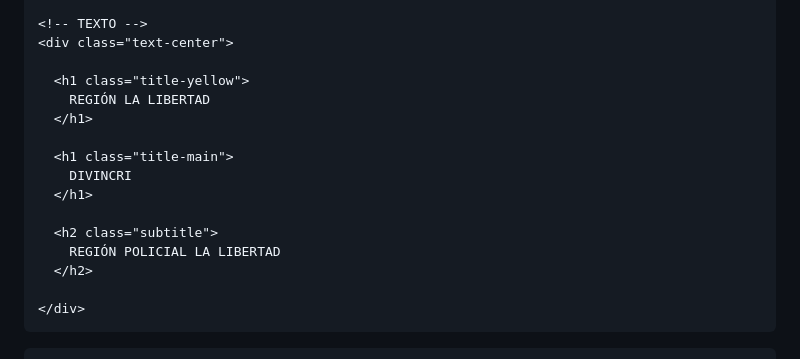
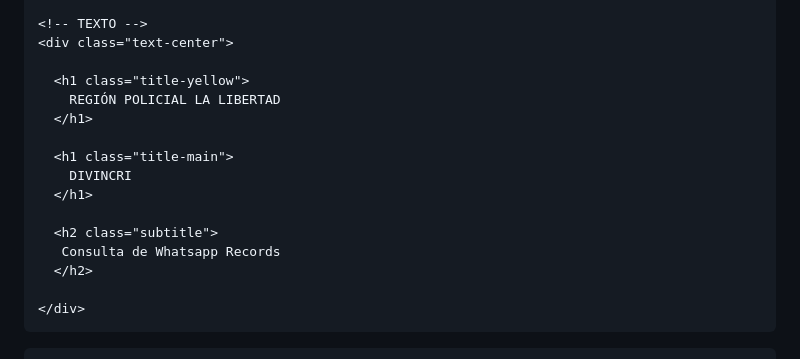
Before and after one commit to perumaka1995/DIVINCRILALCONSULTA, a Markdown page: README.md, the part around the change. GitHub-like rendering.

```diff
--- a/README.md
+++ b/README.md
@@ -125,7 +125,7 @@
     <div class="text-center">
 
       <h1 class="title-yellow">
-        REGIÓN LA LIBERTAD
+        REGIÓN POLICIAL LA LIBERTAD
       </h1>
 
       <h1 class="title-main">
@@ -133,7 +133,7 @@
       </h1>
 
       <h2 class="subtitle">
-        REGIÓN POLICIAL LA LIBERTAD
+       Consulta de Whatsapp Records
       </h2>
 
     </div>
```
